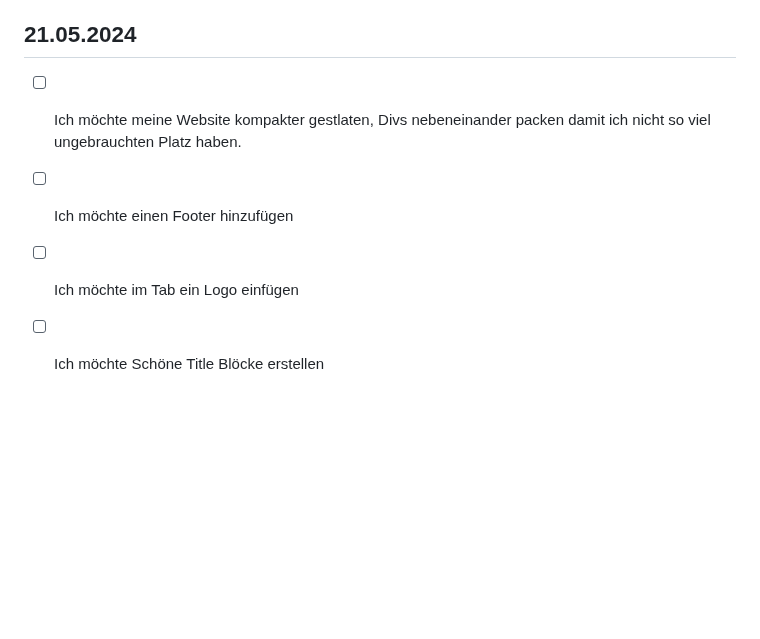
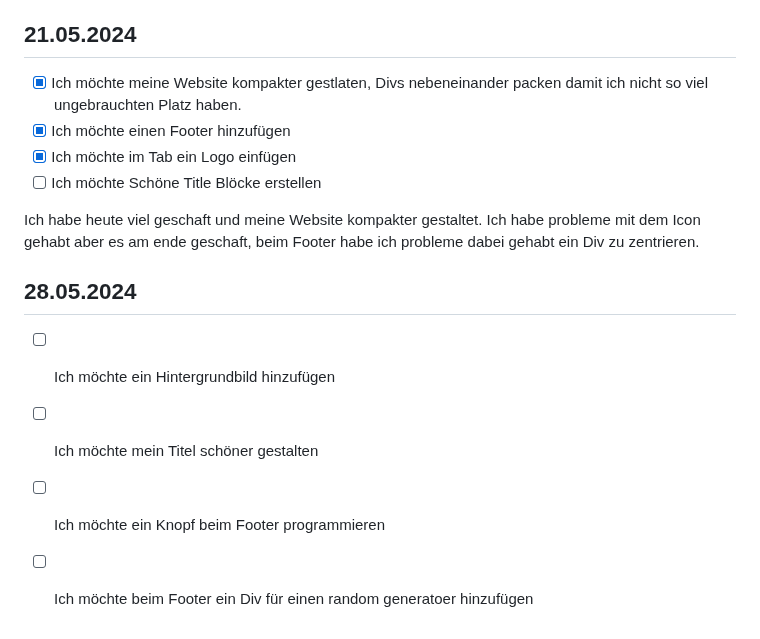
Before and after one commit to OrthBoi/Lern-Periode-5, a Markdown page: README.md, the part around the change. Drawn GitHub-style; blank space fills up the shorter version.

Commit message:
Footer, Div zentirert und nebeneinander README.md

```diff
--- a/README.md
+++ b/README.md
@@ -32,7 +32,15 @@ Heute habe ich mit CSS meine Website designed. Ich habe nachgeschaut wie man Tab
 Heute habe ich wiedermals ein wenig herum experimentiert und das Layout meiner Website noch ein wenig angepasst. Ich habe Bilder hinzugefügt und mir ein gutes Design überlegt welches ich mit CSS umsetzten will.
 
 ## 21.05.2024
-- [ ] Ich möchte meine Website kompakter gestlaten, Divs nebeneinander packen damit ich nicht so viel ungebrauchten Platz haben.
-- [ ] Ich möchte einen Footer hinzufügen
-- [ ] Ich möchte im Tab ein Logo einfügen
+- [x] Ich möchte meine Website kompakter gestlaten, Divs nebeneinander packen damit ich nicht so viel ungebrauchten Platz haben.
+- [x] Ich möchte einen Footer hinzufügen
+- [x] Ich möchte im Tab ein Logo einfügen
 - [ ] Ich möchte Schöne Title Blöcke erstellen
+
+Ich habe heute viel geschaft und meine Website kompakter gestaltet. Ich habe probleme mit dem Icon gehabt aber es am ende geschaft, beim Footer habe ich probleme dabei gehabt ein Div zu zentrieren.
+
+## 28.05.2024
+- [ ] Ich möchte ein Hintergrundbild hinzufügen
+- [ ] Ich möchte mein Titel schöner gestalten
+- [ ] Ich möchte ein Knopf beim Footer programmieren
+- [ ] Ich möchte beim Footer ein Div für einen random generatoer hinzufügen
```
